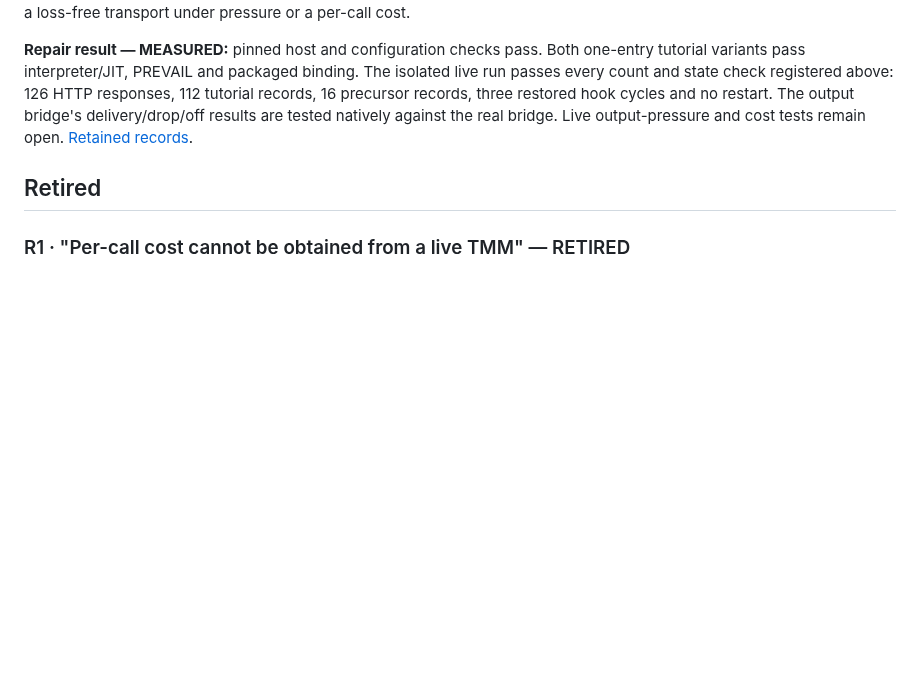
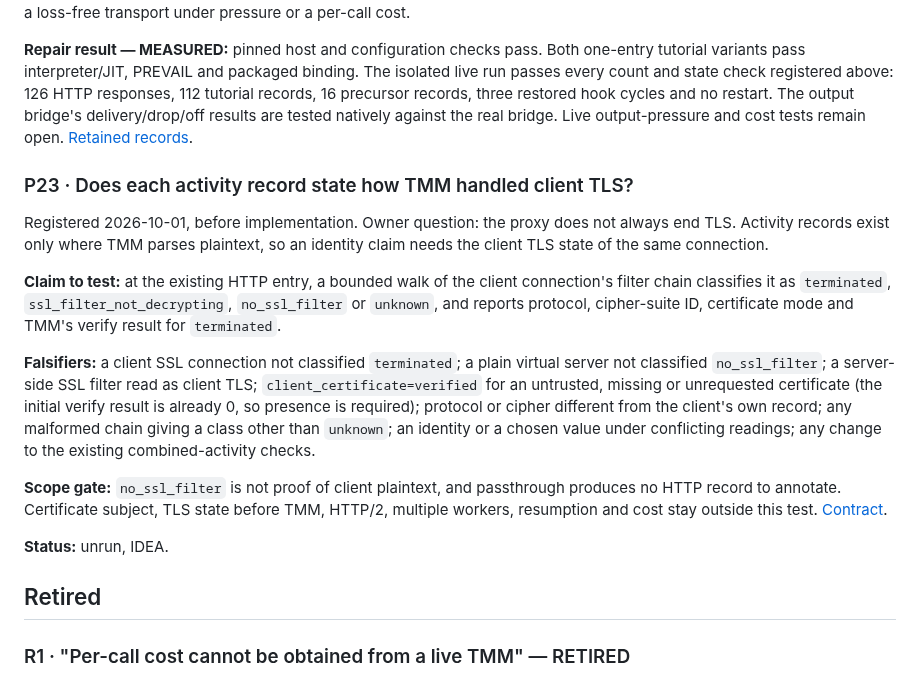
Before and after one commit to mimetrix/eob-tmm, a Markdown page: 02-RESEARCH-PARAMETERS.md, the part around the change. Rendered like a GitHub page; blank space fills up the shorter version.

Commit message:
register P23: client TLS mode for each activity record, before implementation
Record source and layout facts for the client SSL filter on build 2ab960fa, the classification contract, certificate-state derivation and falsifiers. Nothing has run.

Co-Authored-By: Claude <noreply@anthropic.com>

```diff
--- a/02-RESEARCH-PARAMETERS.md
+++ b/02-RESEARCH-PARAMETERS.md
@@ -1025,6 +1025,31 @@ hook cycles and no restart. The output bridge's delivery/drop/off results are
 tested natively against the real bridge. Live output-pressure and cost tests
 remain open. [Retained records](SOURCES.md#unsampled-observability-repairs-2026-09-25).
 
+### P23 · Does each activity record state how TMM handled client TLS?
+
+Registered 2026-10-01, before implementation. Owner question: the proxy does not
+always end TLS. Activity records exist only where TMM parses plaintext, so an
+identity claim needs the client TLS state of the same connection.
+
+**Claim to test:** at the existing HTTP entry, a bounded walk of the client
+connection's filter chain classifies it as `terminated`, `ssl_filter_not_decrypting`,
+`no_ssl_filter` or `unknown`, and reports protocol, cipher-suite ID, certificate
+mode and TMM's verify result for `terminated`.
+
+**Falsifiers:** a client SSL connection not classified `terminated`; a plain
+virtual server not classified `no_ssl_filter`; a server-side SSL filter read as
+client TLS; `client_certificate=verified` for an untrusted, missing or unrequested
+certificate (the initial verify result is already 0, so presence is required); protocol or cipher different from the client's own record; any
+malformed chain giving a class other than `unknown`; an identity or a chosen value
+under conflicting readings; any change to the existing combined-activity checks.
+
+**Scope gate:** `no_ssl_filter` is not proof of client plaintext, and passthrough
+produces no HTTP record to annotate. Certificate subject, TLS state before TMM,
+HTTP/2, multiple workers, resumption and cost stay outside this test.
+[Contract](env/ai-traffic/TLS-MODE.md).
+
+**Status:** unrun, IDEA.
+
 ## Retired
 
 ### R1 · "Per-call cost cannot be obtained from a live TMM" — RETIRED
```
Also changed, not shown: 1 other file.
